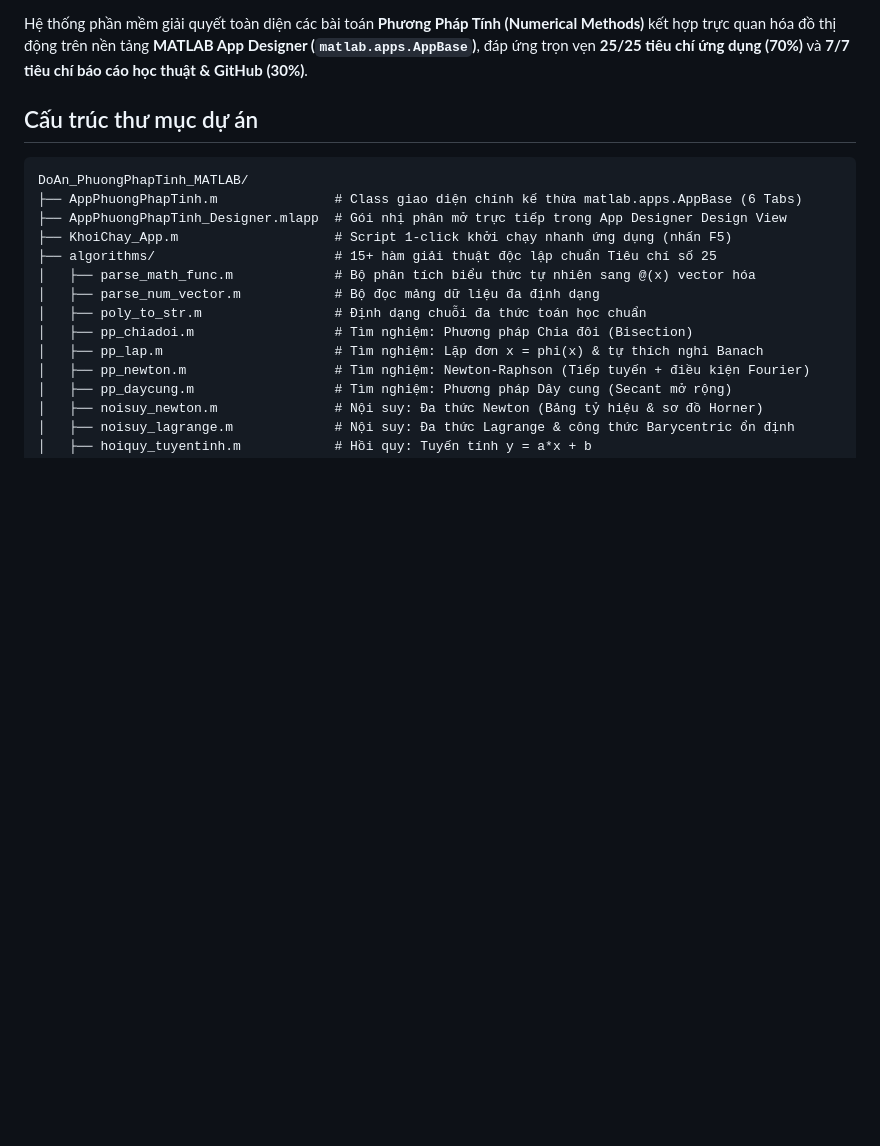
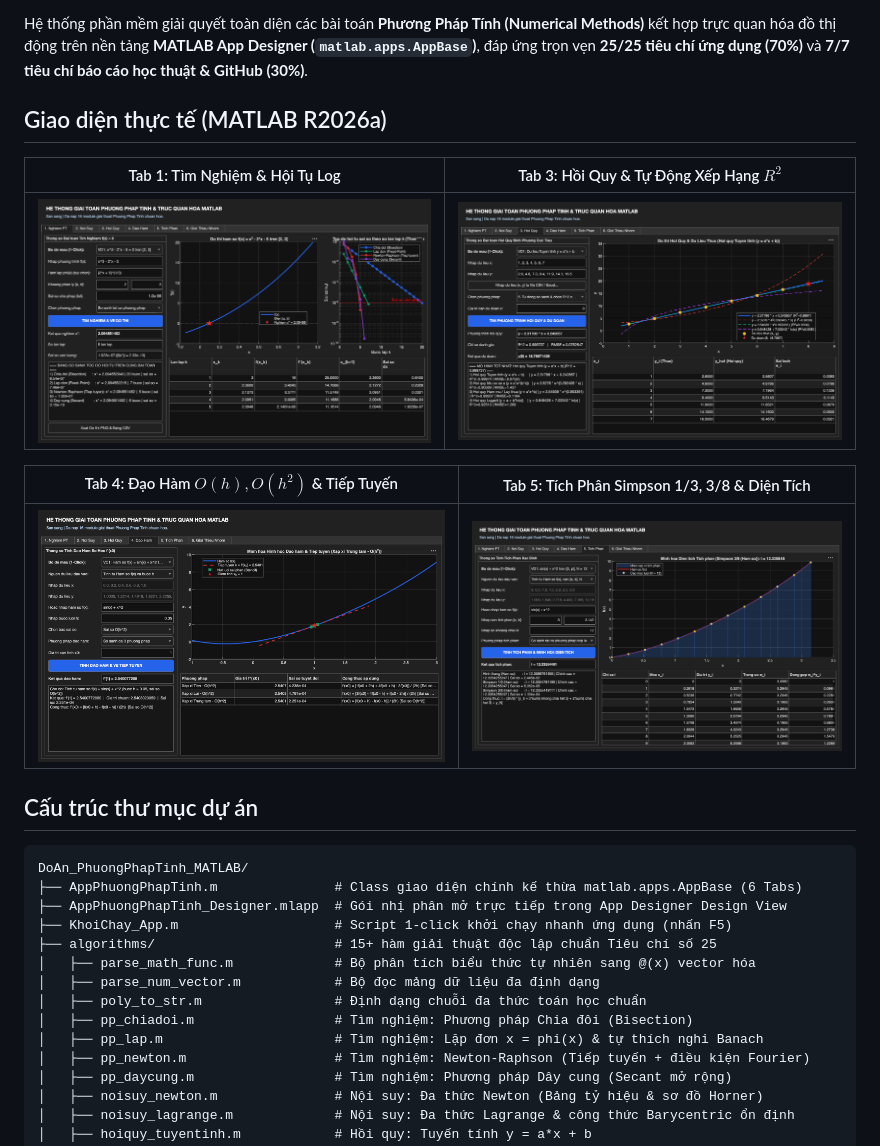
Before and after one commit to Danhle23/DoAn-PhuongPhapTinh-MATLAB, a Markdown page: README.md, the part around one of its changes. GitHub-like rendering; pictures changed too: screenshots/tab1_nghiem.png (added), screenshots/tab3_hoiquy.png (added), screenshots/tab4_daoham.png (added); blank space fills up the shorter version.

```diff
--- a/README.md
+++ b/README.md
@@ -3,4 +7,14 @@
 Hệ thống phần mềm giải quyết toàn diện các bài toán **Phương Pháp Tính (Numerical Methods)** kết hợp trực quan hóa đồ thị động trên nền tảng **MATLAB App Designer (`matlab.apps.AppBase`)**, đáp ứng trọn vẹn **25/25 tiêu chí ứng dụng (70%)** và **7/7 tiêu chí báo cáo học thuật & GitHub (30%)**.
+
+## Giao diện thực tế (MATLAB R2026a)
+
+| Tab 1: Tìm Nghiệm & Hội Tụ Log | Tab 3: Hồi Quy & Tự Động Xếp Hạng $R^2$ |
+| :---: | :---: |
+| ![Tab 1 Nghiệm](./screenshots/tab1_nghiem.png) | ![Tab 3 Hồi quy](./screenshots/tab3_hoiquy.png) |
+
+| Tab 4: Đạo Hàm $O(h), O(h^2)$ & Tiếp Tuyến | Tab 5: Tích Phân Simpson 1/3, 3/8 & Diện Tích |
+| :---: | :---: |
+| ![Tab 4 Đạo hàm](./screenshots/tab4_daoham.png) | ![Tab 5 Tích phân](./screenshots/tab5_tichphan.png) |
 
 ## Cấu trúc thư mục dự án
 
```
Also changed, not shown: other parts of README.md (+4 -0 lines), screenshots/tab2_noisuy.png (added), screenshots/tab6_gioithieu.png (added), 3 other files.
